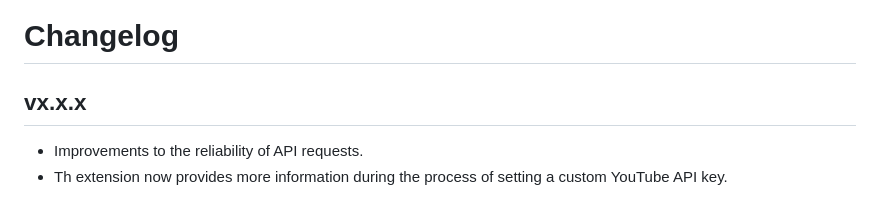
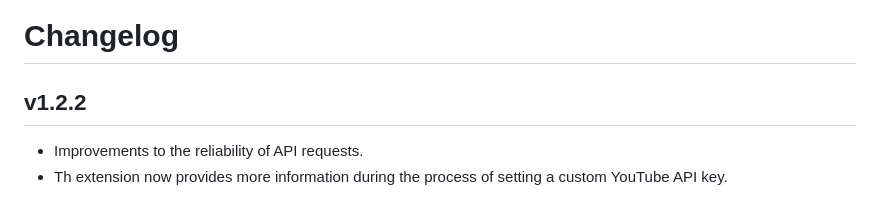
Before and after one commit to NikkelM/Random-YouTube-Video, a Markdown page: CHANGELOG.md, the part around the change. Drawn GitHub-style.

Commit message:
Added version number

```diff
--- a/CHANGELOG.md
+++ b/CHANGELOG.md
@@ -1,6 +1,6 @@
 # Changelog
 
-## vx.x.x
+## v1.2.2
 
 <!--Releasenotes start-->
 - Improvements to the reliability of API requests.
```
